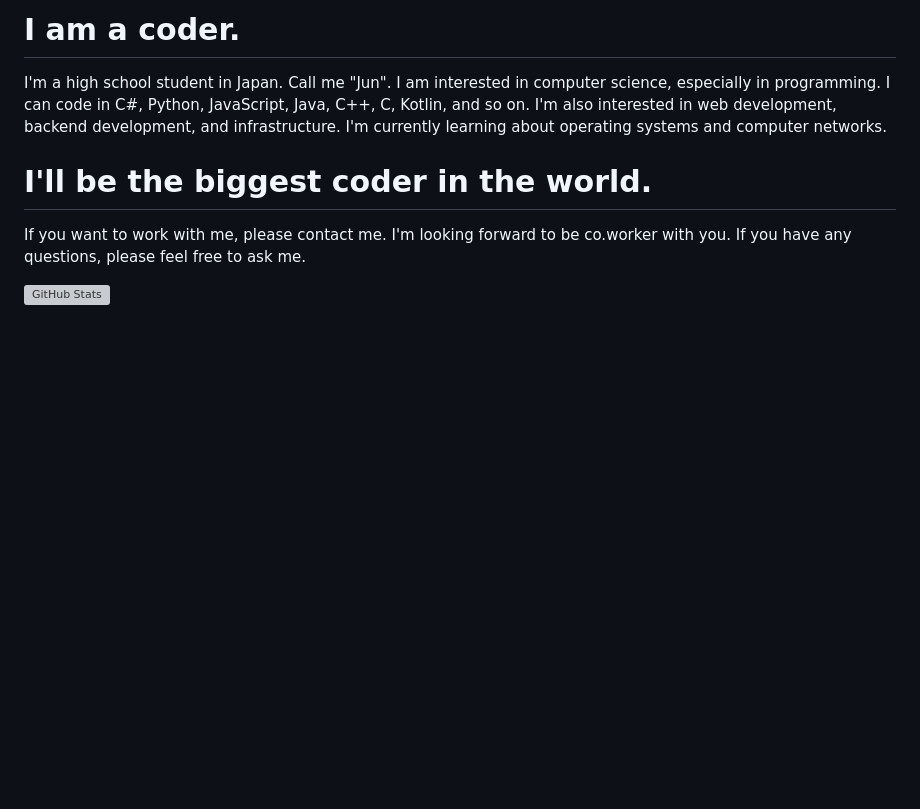
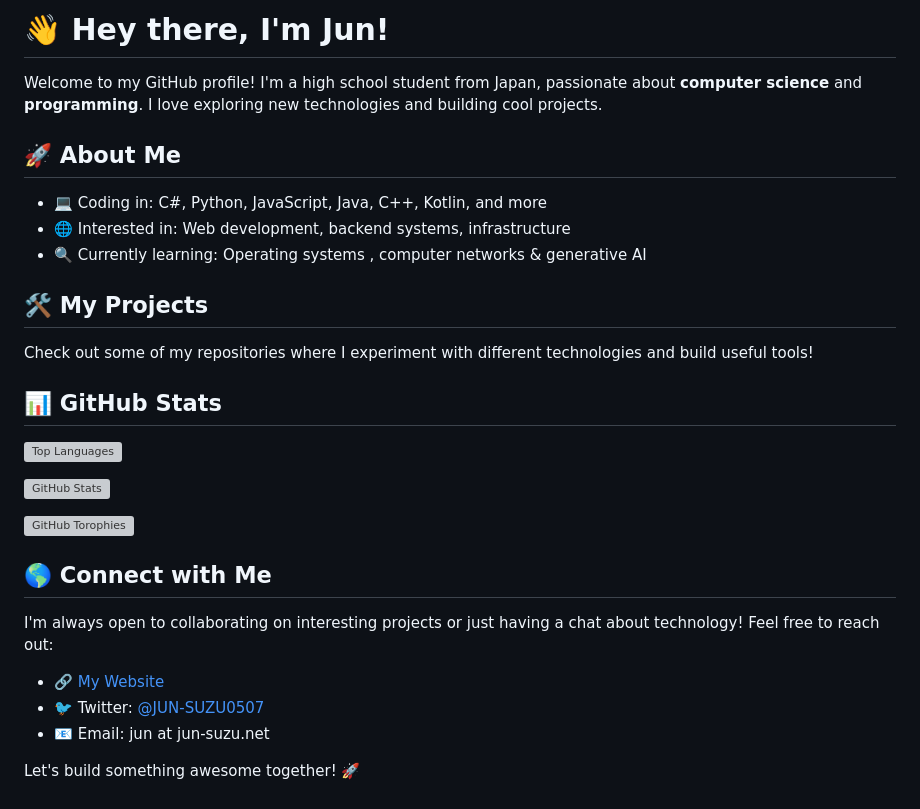
Before and after one commit to JUN-SUZU/JUN-SUZU, a Markdown page: README.md, the part around the change. Rendered like a GitHub page; blank space fills up the shorter version; grey boxes are pictures that could not be loaded.

Commit message:
RefacterGithubProfile

```diff
--- a/README.md
+++ b/README.md
@@ -1,15 +1,32 @@
-# I am a coder.
+# 👋 Hey there, I'm Jun!
 
-I'm a high school student in Japan. Call me "Jun".
-I am interested in computer science, especially in programming.
-I can code in C#, Python, JavaScript, Java, C++, C, Kotlin, and so on.
-I'm also interested in web development, backend development, and infrastructure.
-I'm currently learning about operating systems and computer networks.
+Welcome to my GitHub profile! I'm a high school student from Japan, passionate about **computer science** and **programming**.
+I love exploring new technologies and building cool projects.
 
-# I'll be the biggest coder in the world.
+## 🚀 About Me
 
-If you want to work with me, please contact me.
-I'm looking forward to be co.worker with you.
-If you have any questions, please feel free to ask me.
+- 💻 Coding in: C#, Python, JavaScript, Java, C++, Kotlin, and more
+- 🌐 Interested in: Web development, backend systems, infrastructure
+- 🔍 Currently learning: Operating systems , computer networks & generative AI
 
-![GitHub Stats](/github-banner.svg)
+## 🛠️ My Projects
+
+Check out some of my repositories where I experiment with different technologies and build useful tools!
+
+## 📊 GitHub Stats
+
+![Top Languages](https://github-readme-stats.vercel.app/api/top-langs/?username=JUN-SUZU&layout=compact&theme=tokyonight&hide_border=true&langs_count=10)
+
+![GitHub Stats](https://github-readme-stats.vercel.app/api?username=JUN-SUZU&show_icons=true&theme=tokyonight)
+
+![GitHub Torophies](https://github-profile-trophy.vercel.app/?username=jun-suzu)
+
+## 🌎 Connect with Me
+
+I'm always open to collaborating on interesting projects or just having a chat about technology! Feel free to reach out:
+
+- 🔗 [My Website](https://jun-suzu.net/)
+- 🐦 Twitter: [@JUN-SUZU0507](https://x.com/JUNSUZU0507)
+- 📧 Email: jun at jun-suzu.net
+
+Let's build something awesome together! 🚀
```
Also changed, not shown: adult_prits_upper.png (added), 2 other files.
